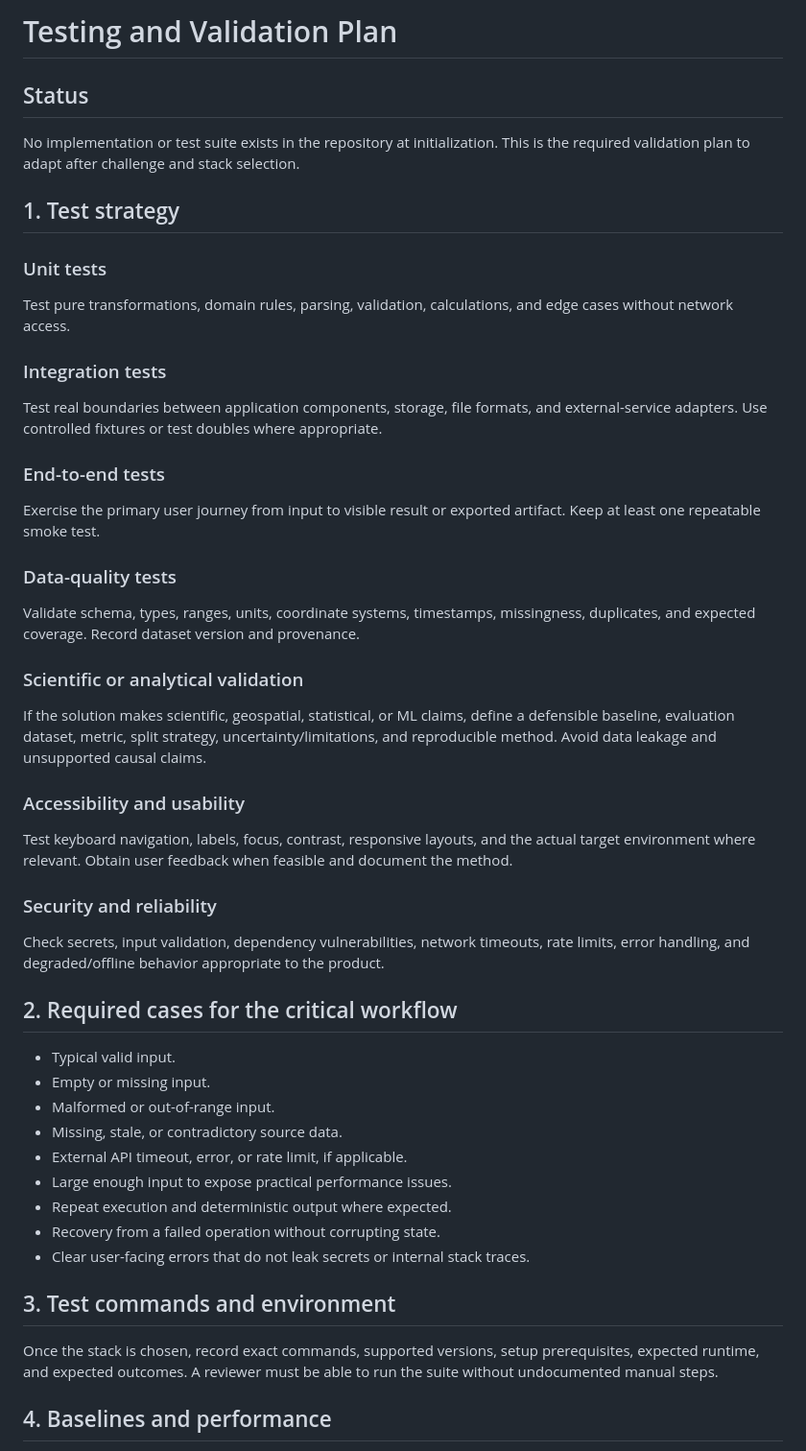
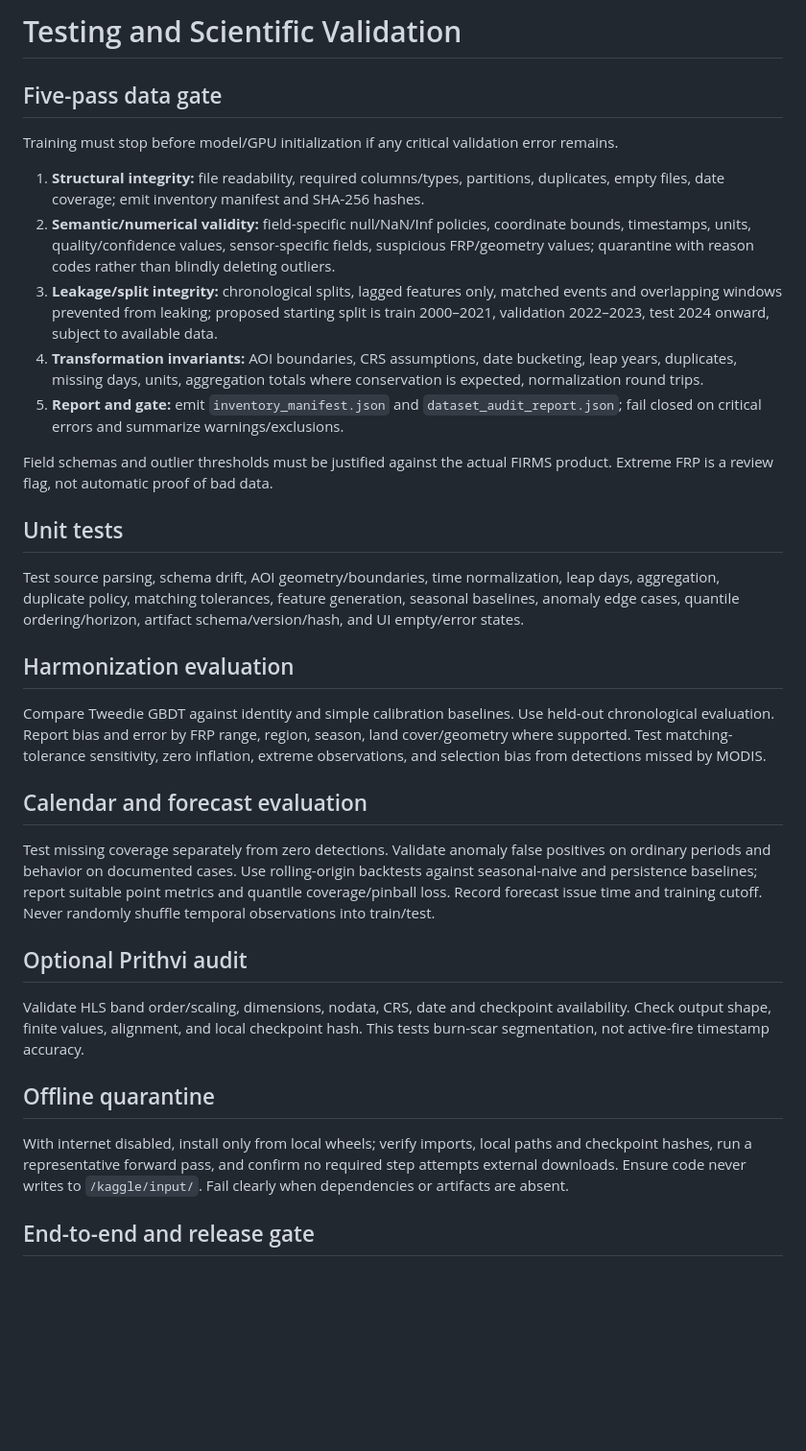
Before and after one commit to Vtheonly/NasaSpaceApp2026, a Markdown page: docs/TESTING.md, the part around one of its changes. Shown at 96% size. Drawn GitHub-style; blank space fills up the shorter version.

Commit message:
Align project docs with selected MODIS-VIIRS solution

```diff
--- a/docs/TESTING.md
+++ b/docs/TESTING.md
@@ -1,47 +1,36 @@
-# Testing and Validation Plan
+# Testing and Scientific Validation
 
-## Status
+## Five-pass data gate
 
-No implementation or test suite exists in the repository at initialization. This is the required validation plan to adapt after challenge and stack selection.
+Training must stop before model/GPU initialization if any critical validation error remains.
 
-## 1. Test strategy
+1. **Structural integrity:** file readability, required columns/types, partitions, duplicates, empty files, date coverage; emit inventory manifest and SHA-256 hashes.
+2. **Semantic/numerical validity:** field-specific null/NaN/Inf policies, coordinate bounds, timestamps, units, quality/confidence values, sensor-specific fields, suspicious FRP/geometry values; quarantine with reason codes rather than blindly deleting outliers.
+3. **Leakage/split integrity:** chronological splits, lagged features only, matched events and overlapping windows prevented from leaking; proposed starting split is train 2000–2021, validation 2022–2023, test 2024 onward, subject to available data.
+4. **Transformation invariants:** AOI boundaries, CRS assumptions, date bucketing, leap years, duplicates, missing days, units, aggregation totals where conservation is expected, normalization round trips.
+5. **Report and gate:** emit `inventory_manifest.json` and `dataset_audit_report.json`; fail closed on critical errors and summarize warnings/exclusions.
 
-### Unit tests
-Test pure transformations, domain rules, parsing, validation, calculations, and edge cases without network access.
+Field schemas and outlier thresholds must be justified against the actual FIRMS product. Extreme FRP is a review flag, not automatic proof of bad data.
 
-### Integration tests
-Test real boundaries between application components, storage, file formats, and external-service adapters. Use controlled fixtures or test doubles where appropriate.
+## Unit tests
 
-### End-to-end tests
-Exercise the primary user journey from input to visible result or exported artifact. Keep at least one repeatable smoke test.
+Test source parsing, schema drift, AOI geometry/boundaries, time normalization, leap days, aggregation, duplicate policy, matching tolerances, feature generation, seasonal baselines, anomaly edge cases, quantile ordering/horizon, artifact schema/version/hash, and UI empty/error states.
 
-### Data-quality tests
-Validate schema, types, ranges, units, coordinate systems, timestamps, missingness, duplicates, and expected coverage. Record dataset version and provenance.
+## Harmonization evaluation
 
-### Scientific or analytical validation
-If the solution makes scientific, geospatial, statistical, or ML claims, define a defensible baseline, evaluation dataset, metric, split strategy, uncertainty/limitations, and reproducible method. Avoid data leakage and unsupported causal claims.
+Compare Tweedie GBDT against identity and simple calibration baselines. Use held-out chronological evaluation. Report bias and error by FRP range, region, season, land cover/geometry where supported. Test matching-tolerance sensitivity, zero inflation, extreme observations, and selection bias from detections missed by MODIS.
 
-### Accessibility and usability
-Test keyboard navigation, labels, focus, contrast, responsive layouts, and the actual target environment where relevant. Obtain user feedback when feasible and document the method.
+## Calendar and forecast evaluation
 
-### Security and reliability
-Check secrets, input validation, dependency vulnerabilities, network timeouts, rate limits, error handling, and degraded/offline behavior appropriate to the product.
+Test missing coverage separately from zero detections. Validate anomaly false positives on ordinary periods and behavior on documented cases. Use rolling-origin backtests against seasonal-naive and persistence baselines; report suitable point metrics and quantile coverage/pinball loss. Record forecast issue time and training cutoff. Never randomly shuffle temporal observations into train/test.
 
-## 2. Required cases for the critical workflow
+## Optional Prithvi audit
 
-- Typical valid input.
-- Empty or missing input.
-- Malformed or out-of-range input.
-- Missing, stale, or contradictory source data.
-- External API timeout, error, or rate limit, if applicable.
-- Large enough input to expose practical performance issues.
-- Repeat execution and deterministic output where expected.
-- Recovery from a failed operation without corrupting state.
-- Clear user-facing errors that do not leak secrets or internal stack traces.
+Validate HLS band order/scaling, dimensions, nodata, CRS, date and checkpoint availability. Check output shape, finite values, alignment, and local checkpoint hash. This tests burn-scar segmentation, not active-fire timestamp accuracy.
 
-## 3. Test commands and environment
+## Offline quarantine
 
-Once the stack is chosen, record exact commands, supported versions, setup prerequisites, expected runtime, and expected outcomes. A reviewer must be able to run the suite without undocumented manual steps.
+With internet disabled, install only from local wheels; verify imports, local paths and checkpoint hashes, run a representative forward pass, and confirm no required step attempts external downloads. Ensure code never writes to `/kaggle/input/`. Fail clearly when dependencies or artifacts are absent.
 
-## 4. Baselines and performance
+## End-to-end and release gate
 
```
Also changed, not shown: other parts of docs/TESTING.md (+1 -25 lines).
